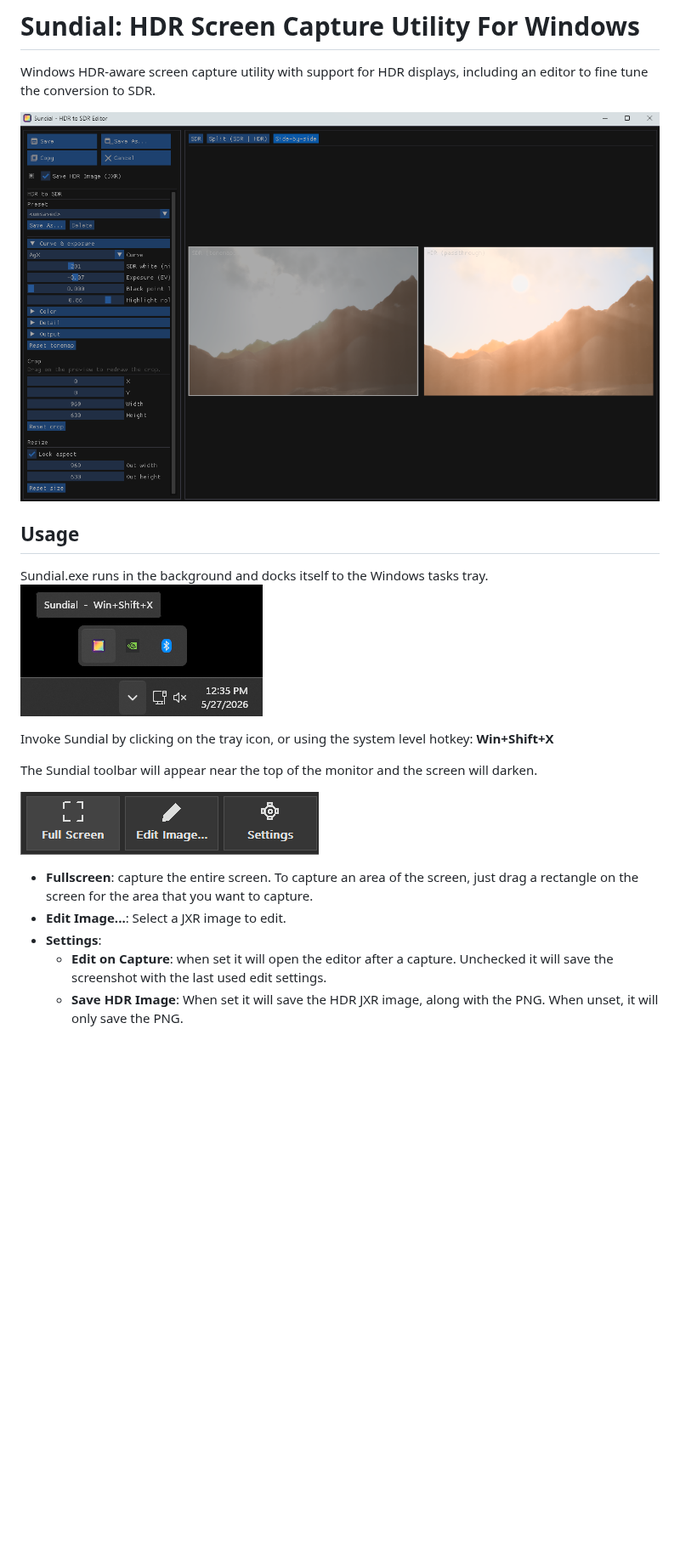
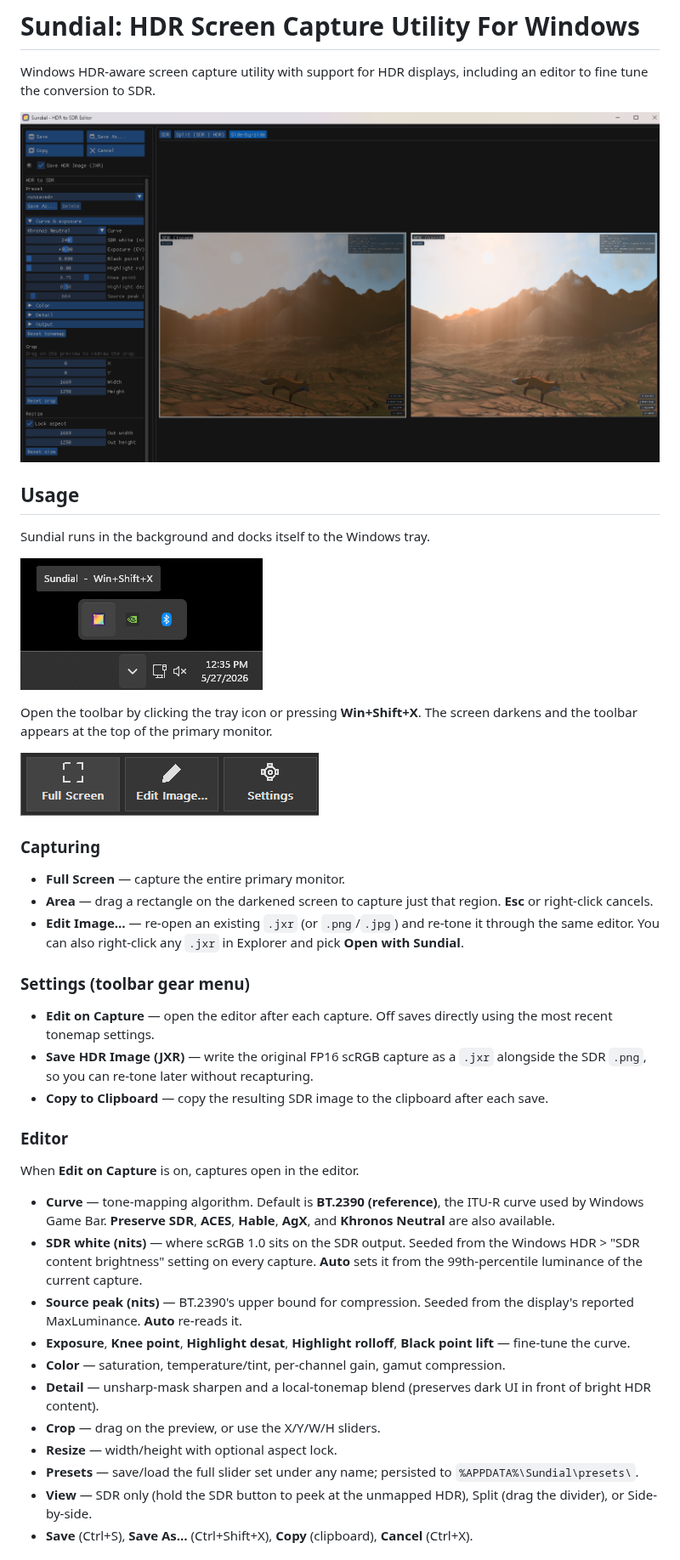
Before and after one commit to brendan-duncan/sundial, a Markdown page: README.md, the part around one of its changes. Shown at 85% size. Drawn GitHub-style; pictures changed too: sundial_edit_side_by_side.png; blank space fills up the shorter version.

Commit message:
Tweak to closer match Game Bar

```diff
--- a/README.md
+++ b/README.md
@@ -5,17 +5,60 @@ Windows HDR-aware screen capture utility with support for HDR displays, includin
 ![Sundial HDR Editor](sundial_edit_side_by_side.png)
 
 ## Usage
-Sundial.exe runs in the background and docks itself to the Windows tasks tray.
+
+Sundial runs in the background and docks itself to the Windows tray.
+
 ![Sundial Tray Icon](sundial_taskbar.png)
 
-Invoke Sundial by clicking on the tray icon, or using the system level hotkey: **Win+Shift+X**
-
-The Sundial toolbar will appear near the top of the monitor and the screen will darken.
+Open the toolbar by clicking the tray icon or pressing **Win+Shift+X**. The
+screen darkens and the toolbar appears at the top of the primary monitor.
 
 ![Sundial Toolbar](sundial_toolbar.png)
 
-* **Fullscreen**: capture the entire screen. To capture an area of the screen, just drag a rectangle on the screen for the area that you want to capture.
-* **Edit Image...**: Select a JXR image to edit.
-* **Settings**:
-  * **Edit on Capture**: when set it will open the editor after a capture. Unchecked it will save the screenshot with the last used edit settings.
-  * **Save HDR Image**: When set it will save the HDR JXR image, along with the PNG. When unset, it will only save the PNG.
+### Capturing
+
+* **Full Screen** — capture the entire primary monitor.
+* **Area** — drag a rectangle on the darkened screen to capture just that
+  region. **Esc** or right-click cancels.
+* **Edit Image…** — re-open an existing `.jxr` (or `.png`/`.jpg`) and
+  re-tone it through the same editor. You can also right-click any `.jxr`
+  in Explorer and pick **Open with Sundial**.
+
+### Settings (toolbar gear menu)
+
+* **Edit on Capture** — open the editor after each capture. Off saves
+  directly using the most recent tonemap settings.
+* **Save HDR Image (JXR)** — write the original FP16 scRGB capture as a
+  `.jxr` alongside the SDR `.png`, so you can re-tone later without
+  recapturing.
+* **Copy to Clipboard** — copy the resulting SDR image to the clipboard
+  after each save.
+
+### Editor
+
+When **Edit on Capture** is on, captures open in the editor.
+
+* **Curve** — tone-mapping algorithm. Default is **BT.2390 (reference)**,
+  the ITU-R curve used by Windows Game Bar. **Preserve SDR**, **ACES**,
+  **Hable**, **AgX**, and **Khronos Neutral** are also available.
+* **SDR white (nits)** — where scRGB 1.0 sits on the SDR output. Seeded
+  from the Windows HDR > "SDR content brightness" setting on every
+  capture. **Auto** sets it from the 99th-percentile luminance of the
+  current capture.
+* **Source peak (nits)** — BT.2390's upper bound for compression. Seeded
+  from the display's reported MaxLuminance. **Auto** re-reads it.
+* **Exposure**, **Knee point**, **Highlight desat**, **Highlight rolloff**,
+  **Black point lift** — fine-tune the curve.
+* **Color** — saturation, temperature/tint, per-channel gain, gamut
+  compression.
+* **Detail** — unsharp-mask sharpen and a local-tonemap blend (preserves
+  dark UI in front of bright HDR content).
+* **Crop** — drag on the preview, or use the X/Y/W/H sliders.
+* **Resize** — width/height with optional aspect lock.
+* **Presets** — save/load the full slider set under any name; persisted
+  to `%APPDATA%\Sundial\presets\`.
+* **View** — SDR only (hold the SDR button to peek at the unmapped HDR),
+  Split (drag the divider), or Side-by-side.
+* **Save** (Ctrl+S), **Save As…** (Ctrl+Shift+X), **Copy** (clipboard),
+  **Cancel** (Ctrl+X).
+
```
Also changed, not shown: other parts of README.md (+22 -0 lines), 7 other files.
